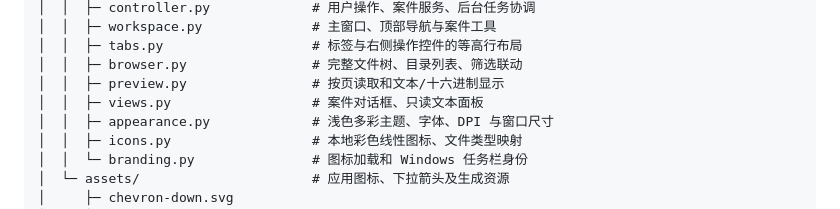
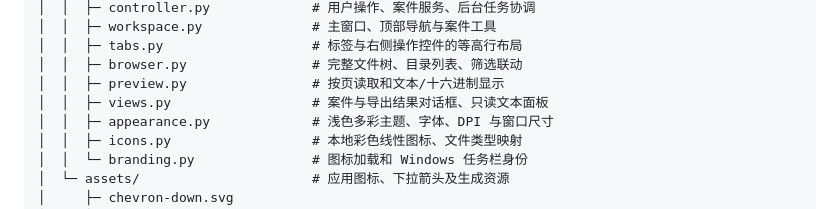
Before and after one commit to CYMR-1/TraceDesk, a Markdown page: docs/目录结构.md, the part around the change. Rendered like a GitHub page.

```diff
--- a/docs/目录结构.md
+++ b/docs/目录结构.md
@@ -27,7 +27,7 @@ TraceDesk/
 │  │  ├─ tabs.py                   # 标签与右侧操作控件的等高行布局
 │  │  ├─ browser.py                # 完整文件树、目录列表、筛选联动
 │  │  ├─ preview.py                # 按页读取和文本/十六进制显示
-│  │  ├─ views.py                  # 案件对话框、只读文本面板
+│  │  ├─ views.py                  # 案件与导出结果对话框、只读文本面板
 │  │  ├─ appearance.py             # 浅色多彩主题、字体、DPI 与窗口尺寸
 │  │  ├─ icons.py                  # 本地彩色线性图标、文件类型映射
 │  │  └─ branding.py               # 图标加载和 Windows 任务栏身份
```
Also changed, not shown: docs/ui/实施与验证.md (+9 -0 lines), docs/ui/export-dialog.png (added), docs/ui/implemented-ui.png, 7 other files.
